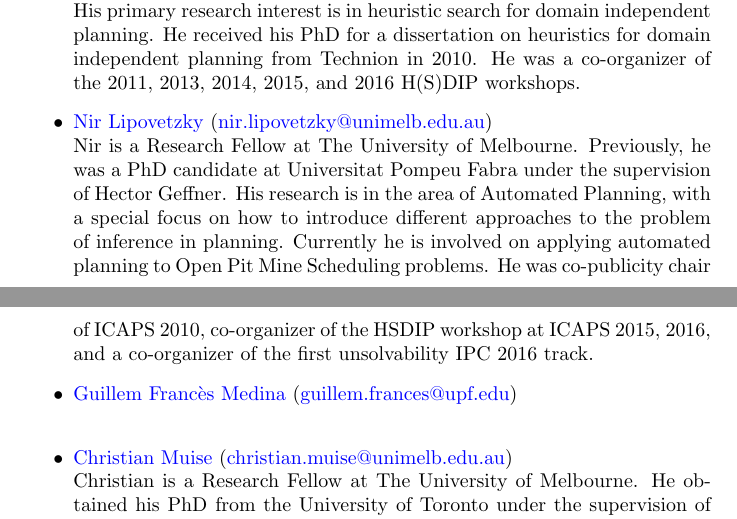
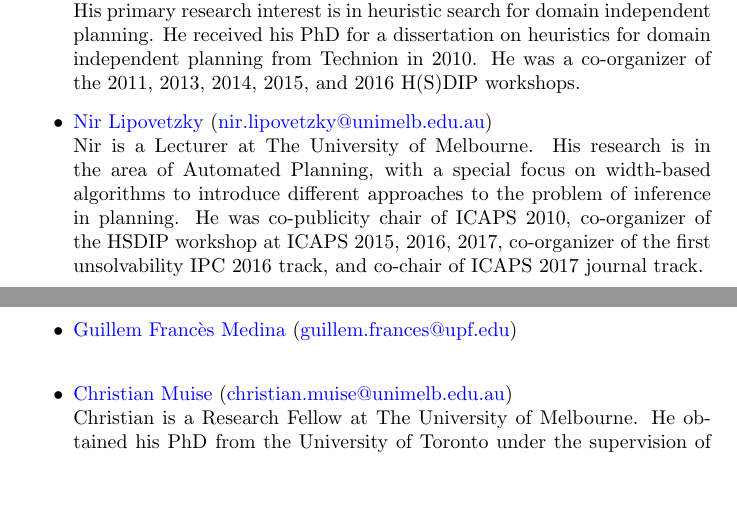
Before and after one commit to HSDIP/hsdip, a LaTeX document (proposal.tex): two parts of pages 2 and 3 of 3, joined at a grey line, cut so that both start at the same text, the shorter picture padded with empty space. Compiled offline with pdfLaTeX.

Commit message:
updated bio

```diff
--- a/proposal.tex
+++ b/proposal.tex
@@ -115,14 +115,10 @@ expertise.
 
 \item \href{http://people.eng.unimelb.edu.au/nlipovetzky/}{Nir Lipovetzky}
   (\href{mailto:nir.lipovetzky@unimelb.edu.au}{nir.lipovetzky@unimelb.edu.au})\\
-Nir is a Research Fellow at The University of Melbourne. Previously, he was a
-PhD candidate at Universitat Pompeu Fabra under the supervision of Hector Geffner.
-His research is in the area of Automated Planning, with a special focus on how
-to introduce different approaches to the problem of inference in planning.
-Currently he is involved on applying automated planning to Open Pit Mine
-Scheduling problems. He was co-publicity chair of ICAPS 2010, co-organizer
-of the HSDIP workshop at ICAPS 2015, 2016, and a co-organizer of the first unsolvability
-IPC 2016 track.
+Nir is a Lecturer at The University of Melbourne.
+His research is in the area of Automated Planning, with a special focus on width-based algorithms
+to introduce different approaches to the problem of inference in planning. He was co-publicity chair of ICAPS 2010, co-organizer
+of the HSDIP workshop at ICAPS 2015, 2016, 2017, co-organizer of the first unsolvability IPC 2016 track, and co-chair of ICAPS 2017 journal track.
 
 \item \href{http://}{Guillem Francès Medina}
   (\href{mailto:guillem.frances@upf.edu}{guillem.frances@upf.edu})\\
```
